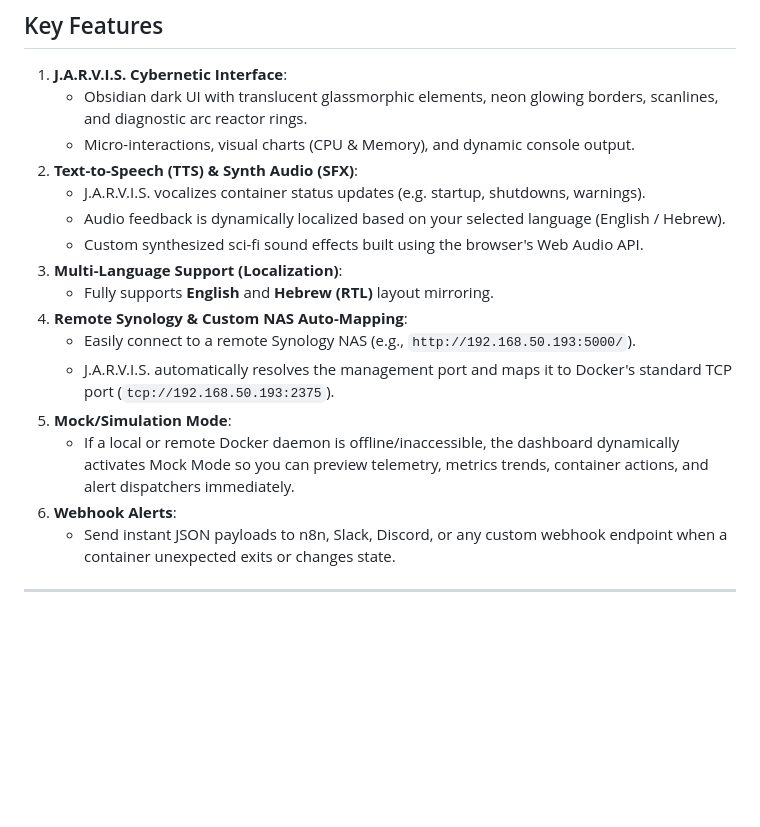
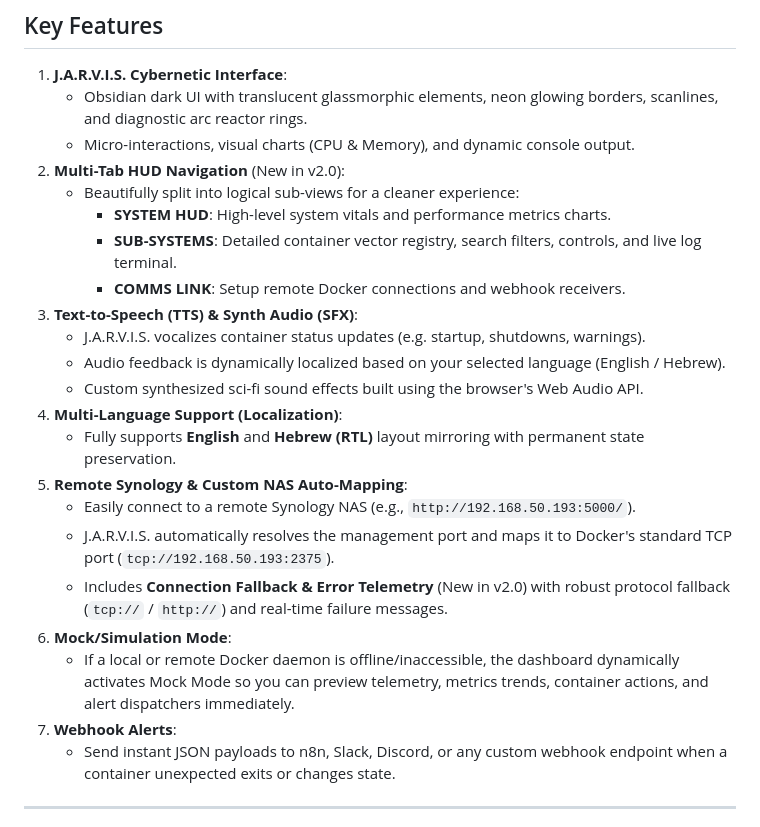
Before and after one commit to OMRITGM/docker-monitor-dashboard, a Markdown page: README.md, the part around the change. GitHub-like rendering; blank space fills up the shorter version.

Commit message:
docs: document multi-tab layout and connection fallback features in README

```diff
--- a/README.md
+++ b/README.md
@@ -20,18 +20,24 @@ A state-of-the-art, real-time Docker container monitoring dashboard inspired by
 1. **J.A.R.V.I.S. Cybernetic Interface**:
    - Obsidian dark UI with translucent glassmorphic elements, neon glowing borders, scanlines, and diagnostic arc reactor rings.
    - Micro-interactions, visual charts (CPU & Memory), and dynamic console output.
-2. **Text-to-Speech (TTS) & Synth Audio (SFX)**:
+2. **Multi-Tab HUD Navigation** (New in v2.0):
+   - Beautifully split into logical sub-views for a cleaner experience:
+     - **SYSTEM HUD**: High-level system vitals and performance metrics charts.
+     - **SUB-SYSTEMS**: Detailed container vector registry, search filters, controls, and live log terminal.
+     - **COMMS LINK**: Setup remote Docker connections and webhook receivers.
+3. **Text-to-Speech (TTS) & Synth Audio (SFX)**:
    - J.A.R.V.I.S. vocalizes container status updates (e.g. startup, shutdowns, warnings).
    - Audio feedback is dynamically localized based on your selected language (English / Hebrew).
    - Custom synthesized sci-fi sound effects built using the browser's Web Audio API.
-3. **Multi-Language Support (Localization)**:
-   - Fully supports **English** and **Hebrew (RTL)** layout mirroring.
-4. **Remote Synology & Custom NAS Auto-Mapping**:
+4. **Multi-Language Support (Localization)**:
+   - Fully supports **English** and **Hebrew (RTL)** layout mirroring with permanent state preservation.
+5. **Remote Synology & Custom NAS Auto-Mapping**:
    - Easily connect to a remote Synology NAS (e.g., `http://192.168.50.193:5000/`).
    - J.A.R.V.I.S. automatically resolves the management port and maps it to Docker's standard TCP port (`tcp://192.168.50.193:2375`).
-5. **Mock/Simulation Mode**:
+   - Includes **Connection Fallback & Error Telemetry** (New in v2.0) with robust protocol fallback (`tcp://` / `http://`) and real-time failure messages.
+6. **Mock/Simulation Mode**:
    - If a local or remote Docker daemon is offline/inaccessible, the dashboard dynamically activates Mock Mode so you can preview telemetry, metrics trends, container actions, and alert dispatchers immediately.
-6. **Webhook Alerts**:
+7. **Webhook Alerts**:
    - Send instant JSON payloads to n8n, Slack, Discord, or any custom webhook endpoint when a container unexpected exits or changes state.
 
 ---
```
